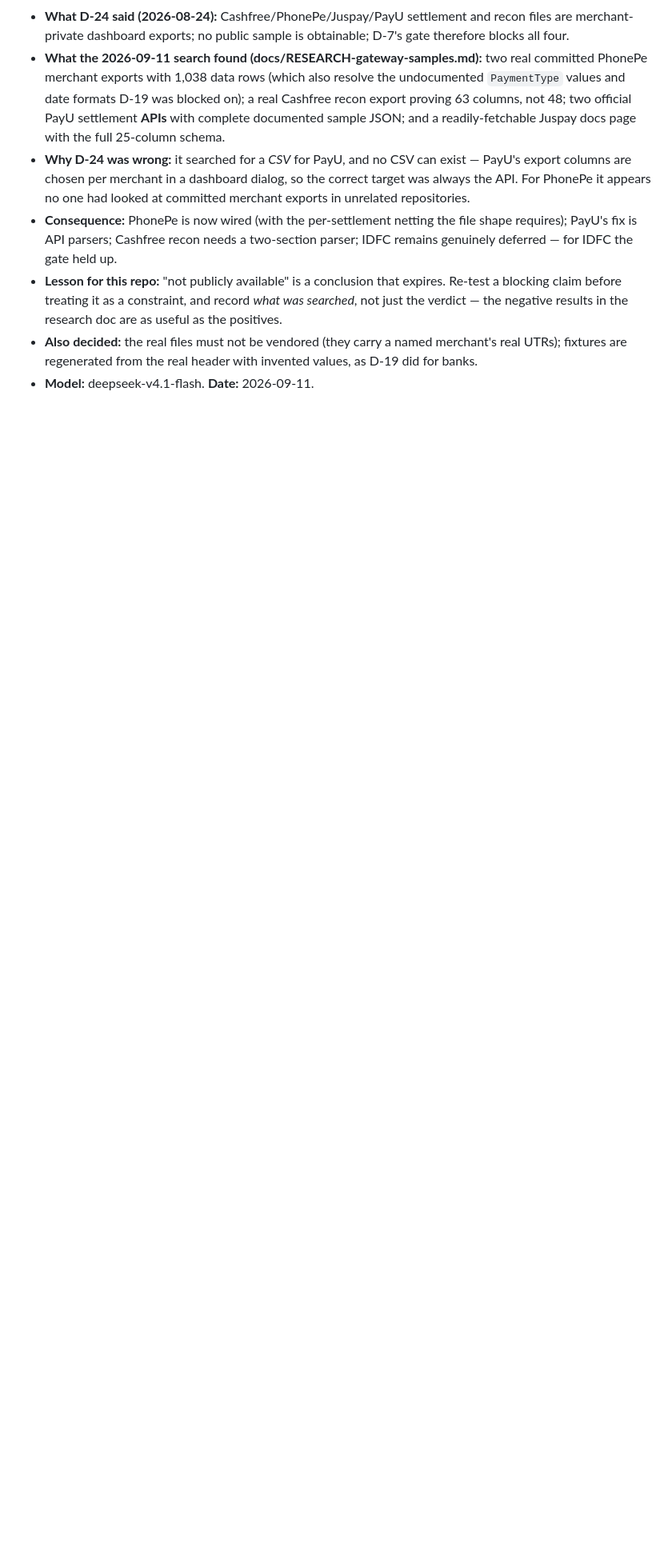
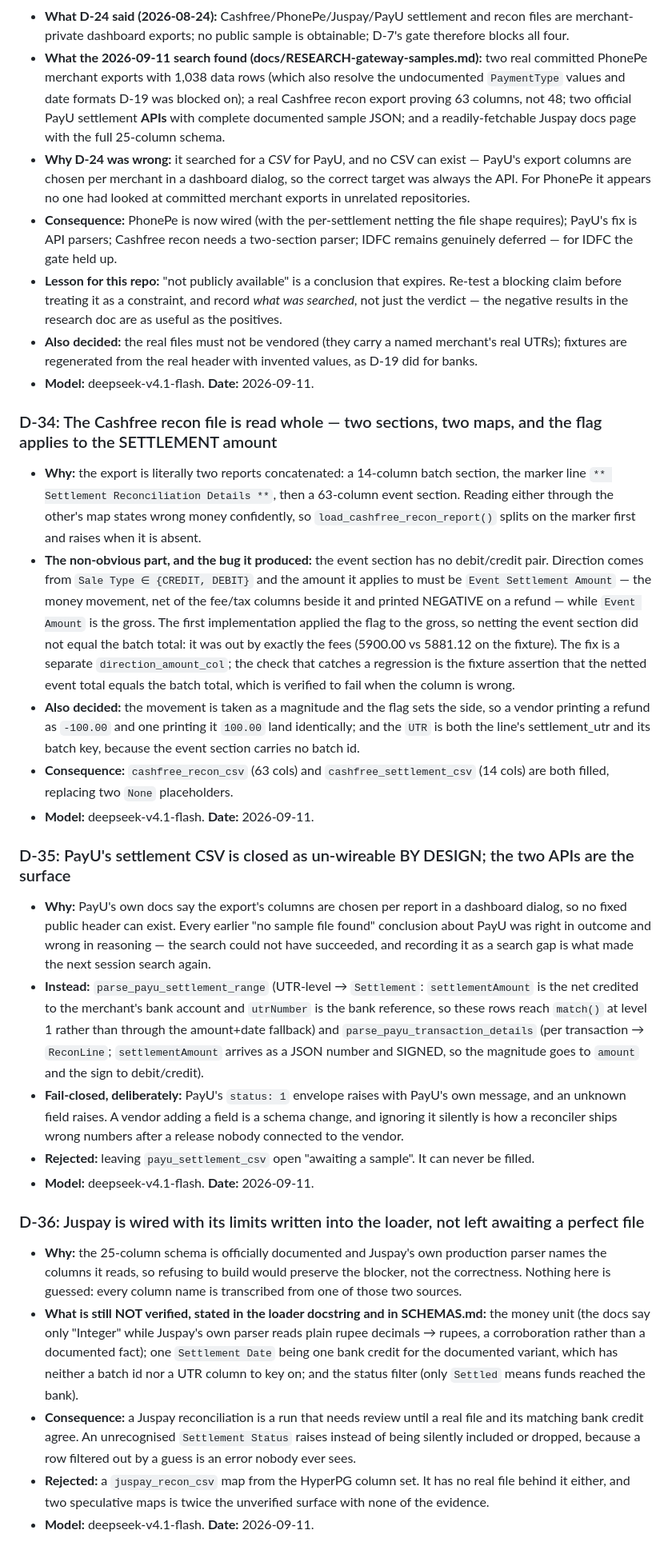
Before and after one commit to AtlasNex/settleflow, a Markdown page: docs/DECISIONS.md, the part around the change. Shown at 80% size. Rendered like a GitHub page; blank space fills up the shorter version.

Commit message:
docs(decisions): D-34 Cashfree two-section, D-35 PayU CSV closed by design, D-36 Juspay wired with limits
D-34 records the direction-column bug the fixture caught: applying `Sale Type` to
the gross `Event Amount` instead of `Event Settlement Amount` loses the fee on
every payment, which showed up as the event section not netting to the batch total.

D-35 records that PayU's CSV was never findable because it cannot exist — the
columns are chosen per report in a dashboard dialog — so the earlier conclusion was
right by outcome and wrong by reasoning, and that mistake is what made a later
session search again.

D-36 records why Juspay is wired despite nothing being verified on a real file, and
names the three assumptions explicitly, so the next session inherits a stated limit
instead of a silent one.

```diff
--- a/docs/DECISIONS.md
+++ b/docs/DECISIONS.md
@@ -413,3 +413,55 @@ survived because the OSS component layer is genuinely un-owned.
 - **Also decided:** the real files must not be vendored (they carry a named merchant's real UTRs);
   fixtures are regenerated from the real header with invented values, as D-19 did for banks.
 - **Model:** deepseek-v4.1-flash. **Date:** 2026-09-11.
+
+### D-34: The Cashfree recon file is read whole — two sections, two maps, and the flag applies to the SETTLEMENT amount
+- **Why:** the export is literally two reports concatenated: a 14-column batch section, the marker
+  line `** Settlement Reconciliation Details **`, then a 63-column event section. Reading either
+  through the other's map states wrong money confidently, so `load_cashfree_recon_report()` splits
+  on the marker first and raises when it is absent.
+- **The non-obvious part, and the bug it produced:** the event section has no debit/credit pair.
+  Direction comes from `Sale Type ∈ {CREDIT, DEBIT}` and the amount it applies to must be
+  `Event Settlement Amount` — the money movement, net of the fee/tax columns beside it and printed
+  NEGATIVE on a refund — while `Event Amount` is the gross. The first implementation applied the
+  flag to the gross, so netting the event section did not equal the batch total: it was out by
+  exactly the fees (5900.00 vs 5881.12 on the fixture). The fix is a separate
+  `direction_amount_col`; the check that catches a regression is the fixture assertion that the
+  netted event total equals the batch total, which is verified to fail when the column is wrong.
+- **Also decided:** the movement is taken as a magnitude and the flag sets the side, so a vendor
+  printing a refund as `-100.00` and one printing it `100.00` land identically; and the `UTR` is
+  both the line's settlement_utr and its batch key, because the event section carries no batch id.
+- **Consequence:** `cashfree_recon_csv` (63 cols) and `cashfree_settlement_csv` (14 cols) are both
+  filled, replacing two `None` placeholders.
+- **Model:** deepseek-v4.1-flash. **Date:** 2026-09-11.
+
+### D-35: PayU's settlement CSV is closed as un-wireable BY DESIGN; the two APIs are the surface
+- **Why:** PayU's own docs say the export's columns are chosen per report in a dashboard dialog, so
+  no fixed public header can exist. Every earlier "no sample file found" conclusion about PayU was
+  right in outcome and wrong in reasoning — the search could not have succeeded, and recording it
+  as a search gap is what made the next session search again.
+- **Instead:** `parse_payu_settlement_range` (UTR-level → `Settlement`: `settlementAmount` is the
+  net credited to the merchant's bank account and `utrNumber` is the bank reference, so these rows
+  reach `match()` at level 1 rather than through the amount+date fallback) and
+  `parse_payu_transaction_details` (per transaction → `ReconLine`; `settlementAmount` arrives as a
+  JSON number and SIGNED, so the magnitude goes to `amount` and the sign to debit/credit).
+- **Fail-closed, deliberately:** PayU's `status: 1` envelope raises with PayU's own message, and an
+  unknown field raises. A vendor adding a field is a schema change, and ignoring it silently is how
+  a reconciler ships wrong numbers after a release nobody connected to the vendor.
+- **Rejected:** leaving `payu_settlement_csv` open "awaiting a sample". It can never be filled.
+- **Model:** deepseek-v4.1-flash. **Date:** 2026-09-11.
+
+### D-36: Juspay is wired with its limits written into the loader, not left awaiting a perfect file
+- **Why:** the 25-column schema is officially documented and Juspay's own production parser names
+  the columns it reads, so refusing to build would preserve the blocker, not the correctness.
+  Nothing here is guessed: every column name is transcribed from one of those two sources.
+- **What is still NOT verified, stated in the loader docstring and in SCHEMAS.md:** the money unit
+  (the docs say only "Integer" while Juspay's own parser reads plain rupee decimals → rupees, a
+  corroboration rather than a documented fact); one `Settlement Date` being one bank credit for the
+  documented variant, which has neither a batch id nor a UTR column to key on; and the status
+  filter (only `Settled` means funds reached the bank).
+- **Consequence:** a Juspay reconciliation is a run that needs review until a real file and its
+  matching bank credit agree. An unrecognised `Settlement Status` raises instead of being silently
+  included or dropped, because a row filtered out by a guess is an error nobody ever sees.
+- **Rejected:** a `juspay_recon_csv` map from the HyperPG column set. It has no real file behind it
+  either, and two speculative maps is twice the unverified surface with none of the evidence.
+- **Model:** deepseek-v4.1-flash. **Date:** 2026-09-11.
```
